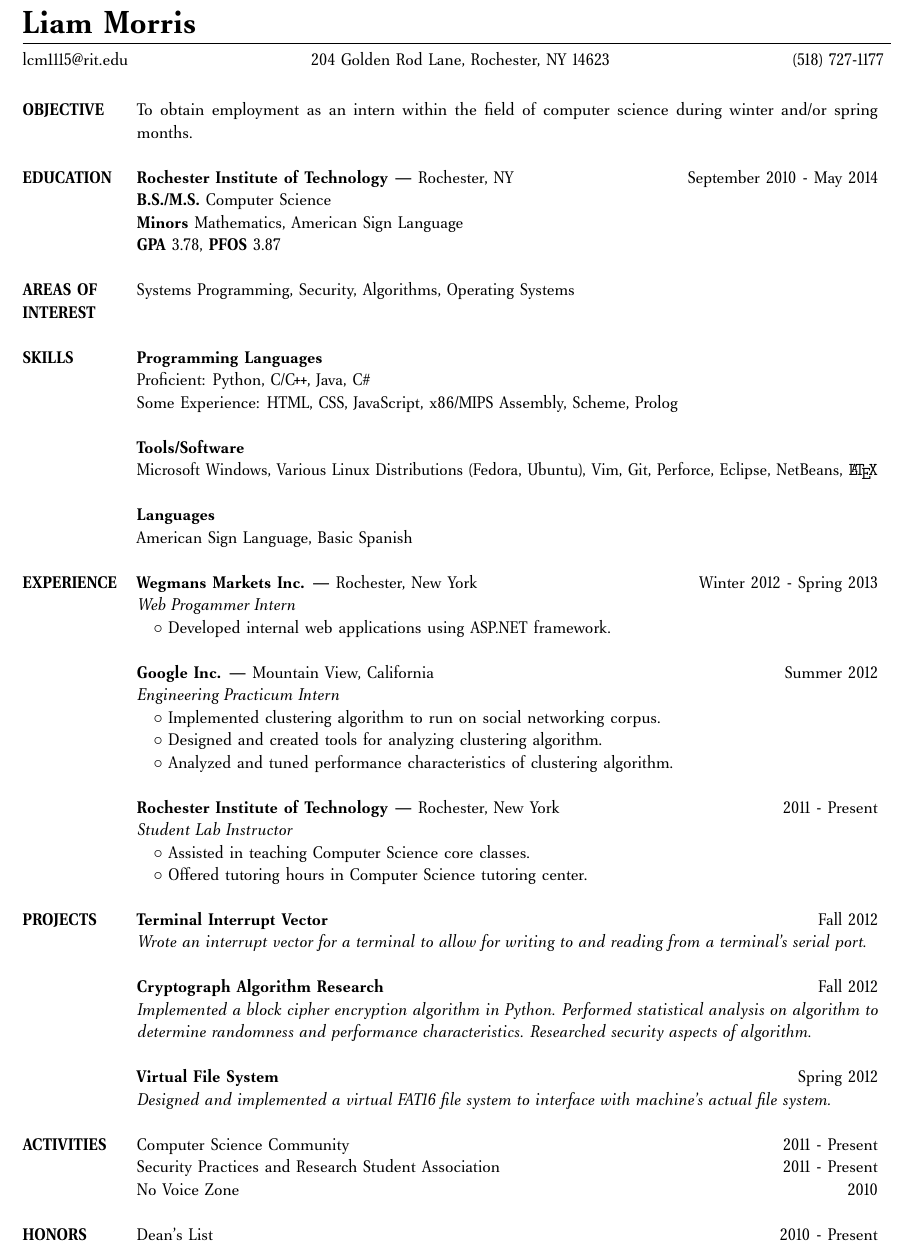
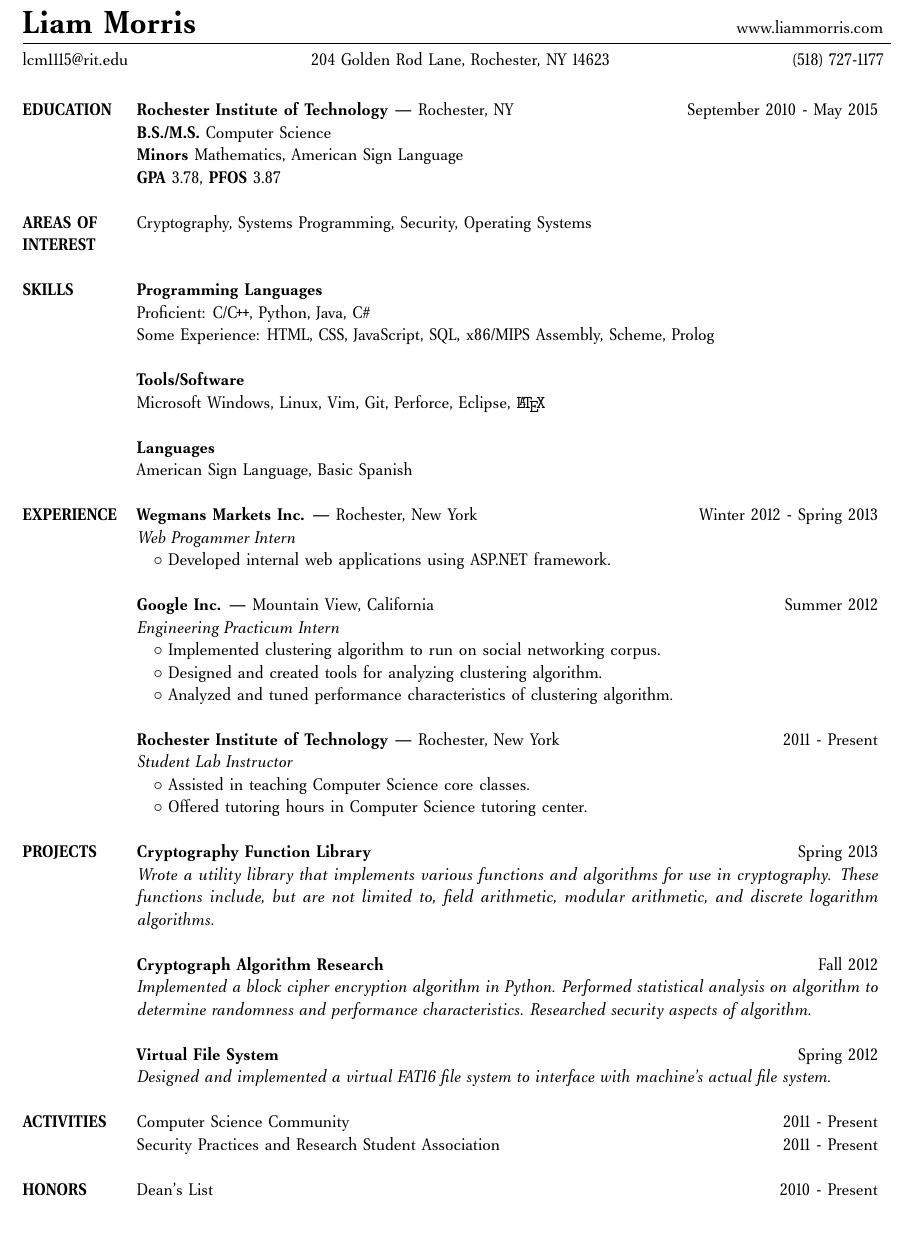
Before and after one commit to lcm1115/Resume, a LaTeX CV (resume.tex): part of the page, cut so that both start at the same text, the shorter picture padded with empty space. Compiled offline with pdfLaTeX.

Commit message:
Updated Spring 2013

```diff
--- a/resume.tex
+++ b/resume.tex
@@ -1,13 +1,9 @@
 \documentclass[11pt,letterpaper]{article}
 \usepackage{amsmath}
-%\usepackage[bitstream-charter]{mathdesign}
-%\usepackage{kpfonts}
-%\usepackage{libertine-type1}
-%\usepackage[lf]{venturis}
 \usepackage{venturis2}
 \usepackage{enumitem}
 \usepackage[T1]{fontenc}
-\usepackage[left=.6in,right=.7in,top=.3in,bottom=0in,letterpaper]{geometry}
+\usepackage[left=.6in,right=.7in,top=.4in,bottom=0in,letterpaper]{geometry}
 \usepackage{hyperref}
 \usepackage[utf8]{inputenc}
 \usepackage{microtype}
@@ -20,7 +16,7 @@
 \begin{document}
 \raggedright
 
-\textbf{\huge{Liam Morris}}\\
+\textbf{\huge{Liam Morris}}\hfill www.liammorris.com\\
 \vspace{-8pt}
 \line(1,0){525}\\
 lcm1115@rit.edu \hfill 204 Golden Rod Lane, Rochester, NY 14623 \hfill (518)
@@ -29,28 +25,23 @@ lcm1115@rit.edu \hfill 204 Golden Rod Lane, Rochester, NY 14623 \hfill (518)
 
 \begin{tabular}{@{}lp{6.2in}}
 &\\
-\textbf{OBJECTIVE}
-&To obtain employment as an intern within the field of
-computer science during winter and/or spring months.\\
-&\\
 \textbf{EDUCATION}
-&\textbf{Rochester Institute of Technology} --- Rochester, NY \hfill September 2010 - May 2014\\
+&\textbf{Rochester Institute of Technology} --- Rochester, NY \hfill September 2010 - May 2015\\
 &\textbf{B.S./M.S.} Computer Science\\
 &\textbf{Minors} Mathematics, American Sign Language\\
 &\textbf{GPA} 3.78, \textbf{PFOS} 3.87\\
 &\\
 \textbf{AREAS OF}
-&Systems Programming, Security, Algorithms, Operating Systems\\
+&Cryptography, Systems Programming, Security, Operating Systems\\
 \textbf{INTEREST}&\\
 &\\
 \textbf{SKILLS}
 &\textbf{Programming Languages}\\
-&Proficient: Python, C/\CPP, Java, C\#\\
-&Some Experience: HTML, CSS, JavaScript, x86/MIPS Assembly, Scheme, Prolog\\
+&Proficient: C/\CPP, Python, Java, C\#\\
+&Some Experience: HTML, CSS, JavaScript, SQL, x86/MIPS Assembly, Scheme, Prolog\\
 &\\
 &\textbf{Tools/Software}\\
-&Microsoft Windows, Various Linux Distributions (Fedora, Ubuntu), Vim, Git,
-  Perforce, Eclipse, NetBeans, \texttt{\LaTeX}\\
+&Microsoft Windows, Linux, Vim, Git, Perforce, Eclipse, \texttt{\LaTeX}\\
 &\\
 &\textbf{Languages}\\
 &American Sign Language, Basic Spanish\\
@@ -72,9 +63,10 @@ computer science during winter and/or spring months.\\
 &\hspace{10pt}$\circ$ Offered tutoring hours in Computer Science tutoring center.\\
 &\\
 \textbf{PROJECTS}
-&\textbf{Terminal Interrupt Vector} \hfill Fall 2012\\
-&\emph{Wrote an interrupt vector for a terminal to allow for writing to and
-reading from a terminal's serial port.}\\
+&\textbf{Cryptography Function Library} \hfill Spring 2013\\
+&\emph{Wrote a utility library that implements various functions and algorithms for use in
+cryptography. These functions include, but are not limited to, field arithmetic, modular arithmetic,
+and discrete logarithm algorithms.}\\
 &\\
 &\textbf{Cryptograph Algorithm Research} \hfill Fall 2012\\
 &\emph{Implemented a block cipher encryption algorithm in Python. Performed
@@ -88,7 +80,6 @@ machine's actual file system.}\\
 \textbf{ACTIVITIES}
 &Computer Science Community\hfill 2011 - Present \\
 &Security Practices and Research Student Association\hfill 2011 - Present \\
-&No Voice Zone\hfill 2010\\
 &\\
 \textbf{HONORS}
 &Dean's List\hfill 2010 - Present \\
```
Also changed, not shown: resume.pdf.
